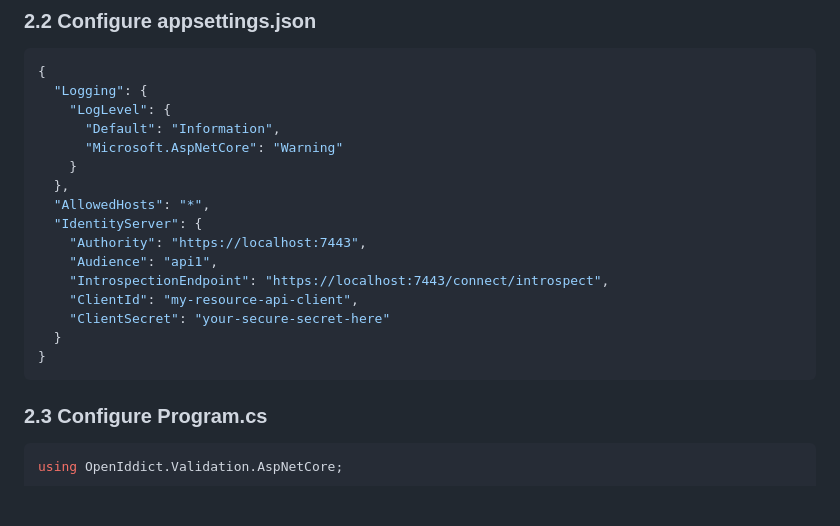
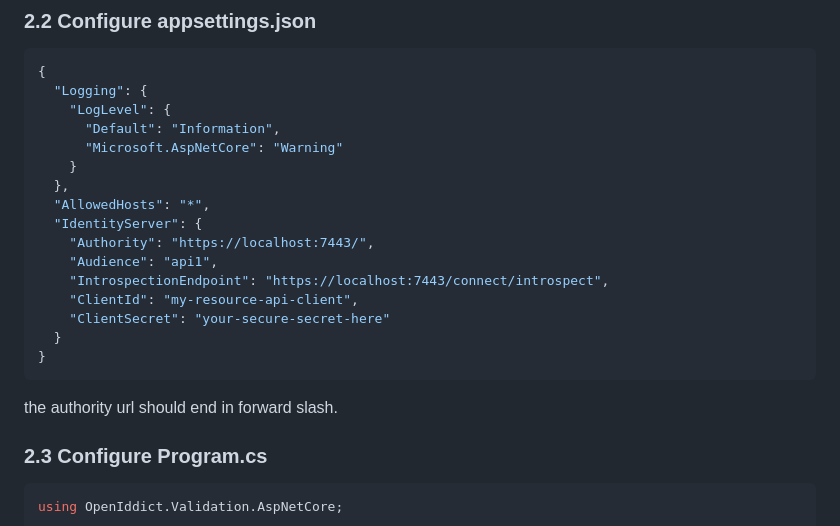
Before and after one commit to gnairooze/simple-identity-server, a Markdown page: docs/identity-provider-integration-guide.md, the part around the change. GitHub-like rendering; blank space fills up the shorter version.

Commit message:
Fix Authority URL format in integration guide
Updated the Authority URL to ensure it ends with a forward slash.

````diff
--- a/docs/identity-provider-integration-guide.md
+++ b/docs/identity-provider-integration-guide.md
@@ -136,7 +136,7 @@ dotnet add package OpenIddict.Validation.SystemNetHttp
   },
   "AllowedHosts": "*",
   "IdentityServer": {
-    "Authority": "https://localhost:7443",
+    "Authority": "https://localhost:7443/",
     "Audience": "api1",
     "IntrospectionEndpoint": "https://localhost:7443/connect/introspect",
     "ClientId": "my-resource-api-client",
@@ -144,6 +144,8 @@ dotnet add package OpenIddict.Validation.SystemNetHttp
   }
 }
 ```
+
+the authority url should end in forward slash.
 
 ### 2.3 Configure Program.cs
 
````
